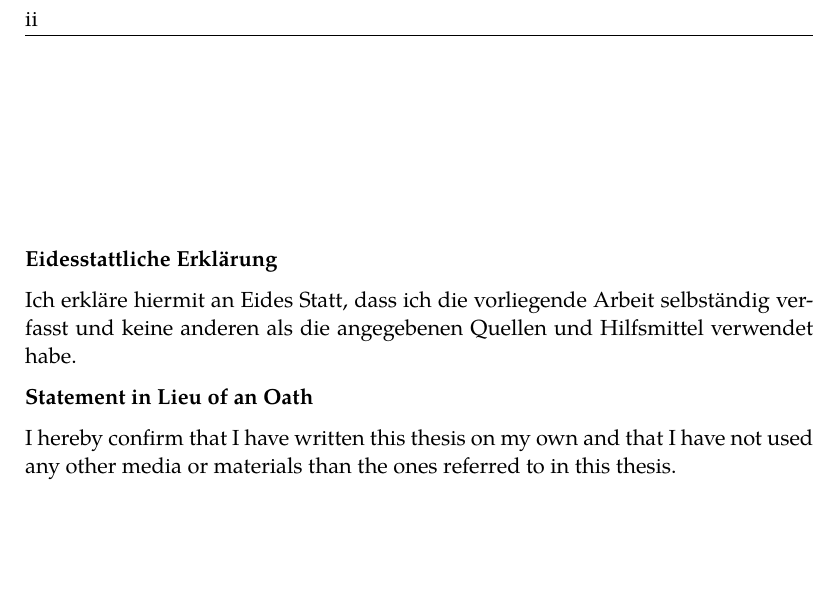
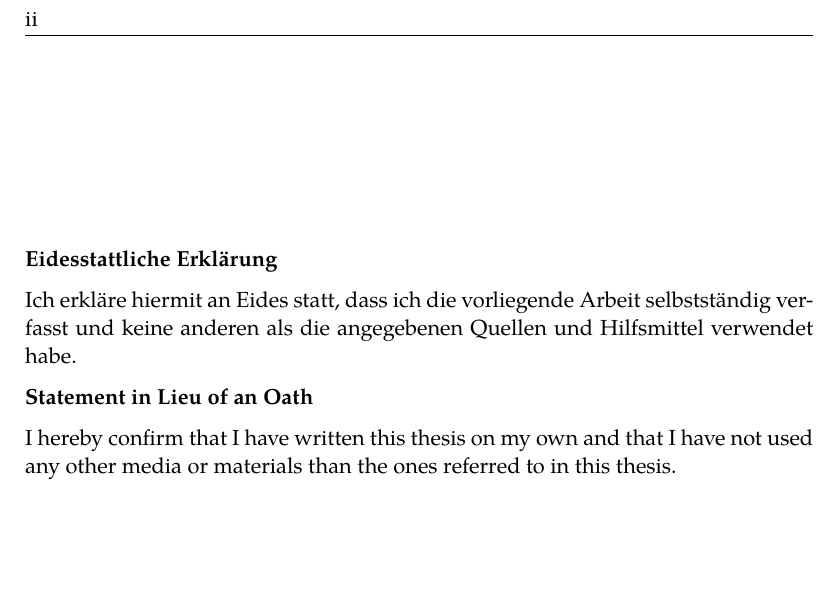
Before and after one commit to yforster/thesis-template, a LaTeX thesis (thesis.tex, which reads header.tex): part of page 2 of 10, cut so that both start at the same text. Compiled offline with pdfLaTeX.

Commit message:
Update Statement to new German grammar

```diff
--- a/header.tex
+++ b/header.tex
@@ -142,8 +142,8 @@
 
 \textbf{Eidesstattliche Erkl\"arung}
 
-Ich erkl\"are hiermit an Eides Statt, dass ich die vorliegende Arbeit
-selbst\"andig verfasst und keine anderen als die angegebenen Quellen und
+Ich erkl\"are hiermit an Eides statt, dass ich die vorliegende Arbeit
+selbstst\"andig verfasst und keine anderen als die angegebenen Quellen und
 Hilfsmittel verwendet habe.
 
 \textbf{Statement in Lieu of an Oath}
```
